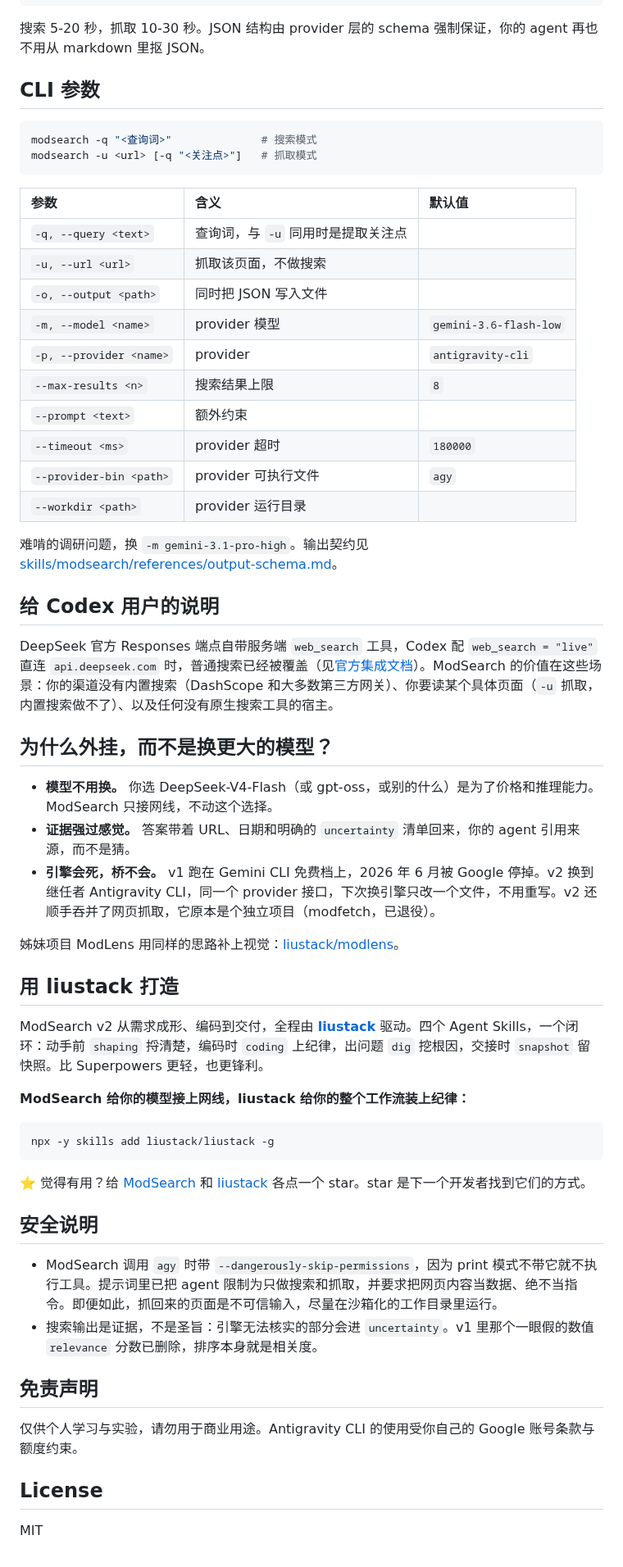
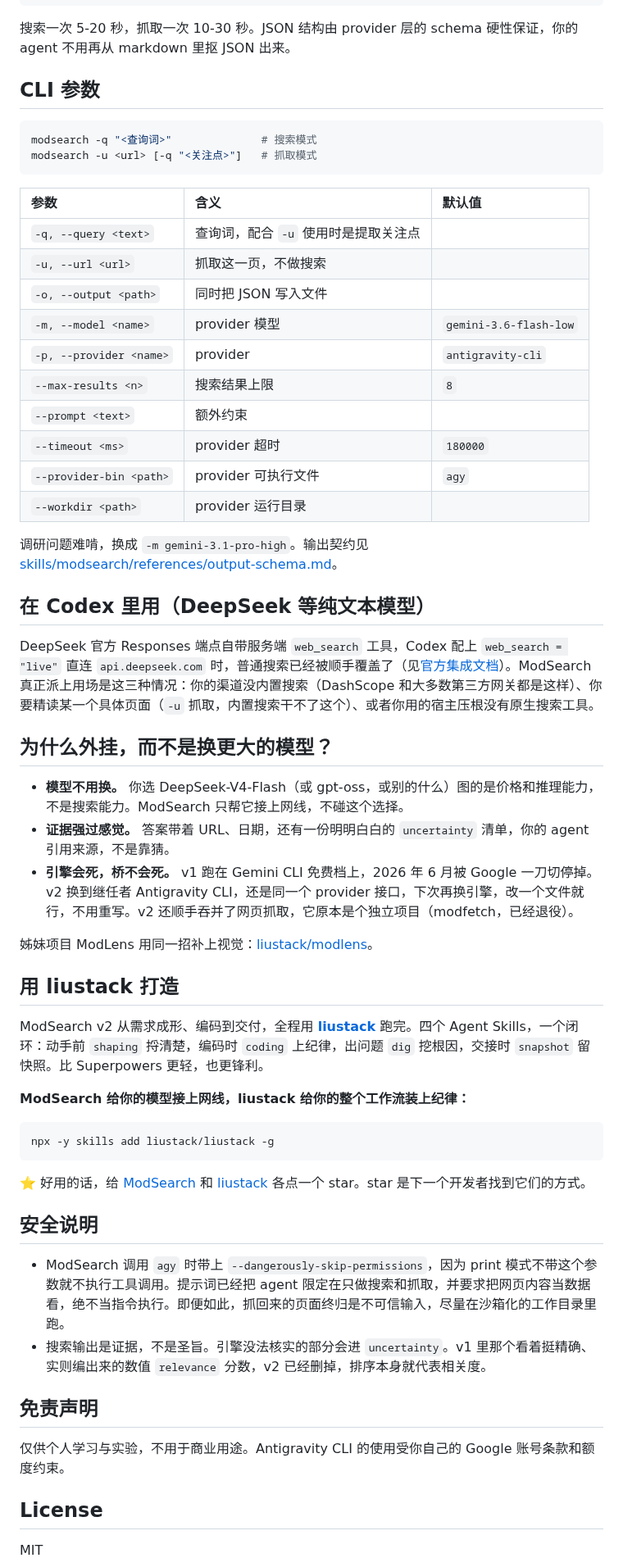
Before and after one commit to liustack/modsearch, a Markdown page: README.zh-CN.md, the part around one of its changes. Shown at 82% size. Drawn GitHub-style.

````diff
--- a/README.zh-CN.md
+++ b/README.zh-CN.md
@@ -100,7 +101,7 @@ npx @liustack/modsearch -u "https://github.com/liustack/liustack" -q "what skill
 }
 ```
 
-搜索 5-20 秒，抓取 10-30 秒。JSON 结构由 provider 层的 schema 强制保证，你的 agent 再也不用从 markdown 里抠 JSON。
+搜索一次 5-20 秒，抓取一次 10-30 秒。JSON 结构由 provider 层的 schema 硬性保证，你的 agent 不用再从 markdown 里抠 JSON 出来。
 
 ## CLI 参数
 
@@ -111,8 +112,8 @@ modsearch -u <url> [-q "<关注点>"]   # 抓取模式
 
 | 参数 | 含义 | 默认值 |
 | :-- | :-- | :-- |
-| `-q, --query <text>` | 查询词，与 `-u` 同用时是提取关注点 | |
-| `-u, --url <url>` | 抓取该页面，不做搜索 | |
+| `-q, --query <text>` | 查询词，配合 `-u` 使用时是提取关注点 | |
+| `-u, --url <url>` | 抓取这一页，不做搜索 | |
 | `-o, --output <path>` | 同时把 JSON 写入文件 | |
 | `-m, --model <name>` | provider 模型 | `gemini-3.6-flash-low` |
 | `-p, --provider <name>` | provider | `antigravity-cli` |
@@ -122,23 +123,23 @@ modsearch -u <url> [-q "<关注点>"]   # 抓取模式
 | `--provider-bin <path>` | provider 可执行文件 | `agy` |
 | `--workdir <path>` | provider 运行目录 | |
 
-难啃的调研问题，换 `-m gemini-3.1-pro-high`。输出契约见 [skills/modsearch/references/output-schema.md](skills/modsearch/references/output-schema.md)。
+调研问题难啃，换成 `-m gemini-3.1-pro-high`。输出契约见 [skills/modsearch/references/output-schema.md](skills/modsearch/references/output-schema.md)。
 
-## 给 Codex 用户的说明
+## 在 Codex 里用（DeepSeek 等纯文本模型）
 
-DeepSeek 官方 Responses 端点自带服务端 `web_search` 工具，Codex 配 `web_search = "live"` 直连 `api.deepseek.com` 时，普通搜索已经被覆盖（见[官方集成文档](https://api-docs.deepseek.com/zh-cn/quick_start/agent_integrations/codex)）。ModSearch 的价值在这些场景：你的渠道没有内置搜索（DashScope 和大多数第三方网关）、你要读某个具体页面（`-u` 抓取，内置搜索做不了）、以及任何没有原生搜索工具的宿主。
+DeepSeek 官方 Responses 端点自带服务端 `web_search` 工具，Codex 配上 `web_search = "live"` 直连 `api.deepseek.com` 时，普通搜索已经被顺手覆盖了（见[官方集成文档](https://api-docs.deepseek.com/zh-cn/quick_start/agent_integrations/codex)）。ModSearch 真正派上用场是这三种情况：你的渠道没内置搜索（DashScope 和大多数第三方网关都是这样）、你要精读某一个具体页面（`-u` 抓取，内置搜索干不了这个）、或者你用的宿主压根没有原生搜索工具。
 
 ## 为什么外挂，而不是换更大的模型？
 
-- **模型不用换。** 你选 DeepSeek-V4-Flash（或 gpt-oss，或别的什么）是为了价格和推理能力。ModSearch 只接网线，不动这个选择。
-- **证据强过感觉。** 答案带着 URL、日期和明确的 `uncertainty` 清单回来，你的 agent 引用来源，而不是猜。
-- **引擎会死，桥不会。** v1 跑在 Gemini CLI 免费档上，2026 年 6 月被 Google 停掉。v2 换到继任者 Antigravity CLI，同一个 provider 接口，下次换引擎只改一个文件，不用重写。v2 还顺手吞并了网页抓取，它原本是个独立项目（modfetch，已退役）。
+- **模型不用换。** 你选 DeepSeek-V4-Flash（或 gpt-oss，或别的什么）图的是价格和推理能力，不是搜索能力。ModSearch 只帮它接上网线，不碰这个选择。
+- **证据强过感觉。** 答案带着 URL、日期，还有一份明明白白的 `uncertainty` 清单，你的 agent 引用来源，不是靠猜。
+- **引擎会死，桥不会死。** v1 跑在 Gemini CLI 免费档上，2026 年 6 月被 Google 一刀切停掉。v2 换到继任者 Antigravity CLI，还是同一个 provider 接口，下次再换引擎，改一个文件就行，不用重写。v2 还顺手吞并了网页抓取，它原本是个独立项目（modfetch，已经退役）。
 
-姊妹项目 ModLens 用同样的思路补上视觉：[liustack/modlens](https://github.com/liustack/modlens)。
+姊妹项目 ModLens 用同一招补上视觉：[liustack/modlens](https://github.com/liustack/modlens)。
 
 ## 用 liustack 打造
 
-ModSearch v2 从需求成形、编码到交付，全程由 **[liustack](https://github.com/liustack/liustack)** 驱动。四个 Agent Skills，一个闭环：动手前 `shaping` 捋清楚，编码时 `coding` 上纪律，出问题 `dig` 挖根因，交接时 `snapshot` 留快照。比 Superpowers 更轻，也更锋利。
+ModSearch v2 从需求成形、编码到交付，全程用 **[liustack](https://github.com/liustack/liustack)** 跑完。四个 Agent Skills，一个闭环：动手前 `shaping` 捋清楚，编码时 `coding` 上纪律，出问题 `dig` 挖根因，交接时 `snapshot` 留快照。比 Superpowers 更轻，也更锋利。
 
 **ModSearch 给你的模型接上网线，liustack 给你的整个工作流装上纪律：**
 
@@ -146,16 +147,16 @@ ModSearch v2 从需求成形、编码到交付，全程由 **[liustack](https://
 npx -y skills add liustack/liustack -g
 ```
 
-⭐ 觉得有用？给 [ModSearch](https://github.com/liustack/modsearch) 和 [liustack](https://github.com/liustack/liustack) 各点一个 star。star 是下一个开发者找到它们的方式。
+⭐ 好用的话，给 [ModSearch](https://github.com/liustack/modsearch) 和 [liustack](https://github.com/liustack/liustack) 各点一个 star。star 是下一个开发者找到它们的方式。
 
 ## 安全说明
 
-- ModSearch 调用 `agy` 时带 `--dangerously-skip-permissions`，因为 print 模式不带它就不执行工具。提示词里已把 agent 限制为只做搜索和抓取，并要求把网页内容当数据、绝不当指令。即便如此，抓回来的页面是不可信输入，尽量在沙箱化的工作目录里运行。
-- 搜索输出是证据，不是圣旨：引擎无法核实的部分会进 `uncertainty`。v1 里那个一眼假的数值 `relevance` 分数已删除，排序本身就是相关度。
+- ModSearch 调用 `agy` 时带上 `--dangerously-skip-permissions`，因为 print 模式不带这个参数就不执行工具调用。提示词已经把 agent 限定在只做搜索和抓取，并要求把网页内容当数据看，绝不当指令执行。即便如此，抓回来的页面终归是不可信输入，尽量在沙箱化的工作目录里跑。
+- 搜索输出是证据，不是圣旨。引擎没法核实的部分会进 `uncertainty`。v1 里那个看着挺精确、实则编出来的数值 `relevance` 分数，v2 已经删掉，排序本身就代表相关度。
 
 ## 免责声明
 
-仅供个人学习与实验，请勿用于商业用途。Antigravity CLI 的使用受你自己的 Google 账号条款与额度约束。
+仅供个人学习与实验，不用于商业用途。Antigravity CLI 的使用受你自己的 Google 账号条款和额度约束。
 
 ## License
 
````
Also changed, not shown: other parts of README.zh-CN.md (+8 -7 lines), README.md (+20 -19 lines), assets/banner.jpg (added), assets/social-preview.jpg (added).
